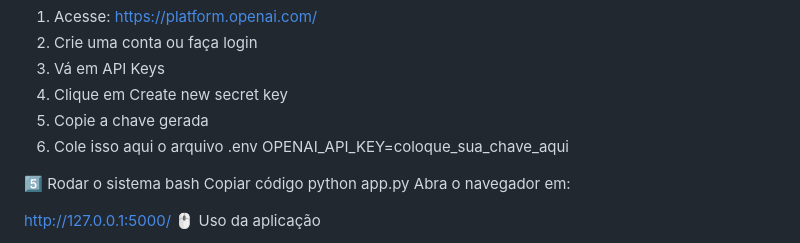
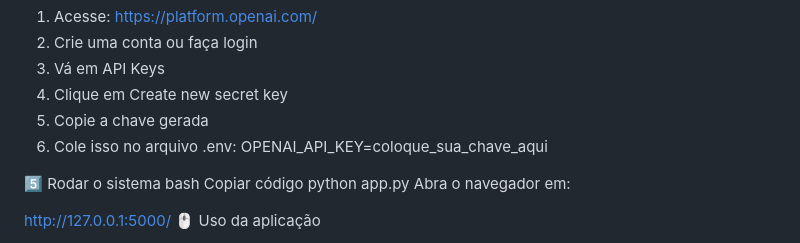
Before and after one commit to Joaquim-Salvador/ClassificadorEmails, a Markdown page: README.md, the part around the change. Rendered like a GitHub page.

```diff
--- a/README.md
+++ b/README.md
@@ -96,7 +96,7 @@ Como obter a chave?
 3. Vá em API Keys
 4. Clique em Create new secret key
 5. Copie a chave gerada
-6. Cole isso aqui o arquivo .env OPENAI_API_KEY=coloque_sua_chave_aqui
+6. Cole isso no arquivo .env: OPENAI_API_KEY=coloque_sua_chave_aqui
 
 
 5️⃣ Rodar o sistema
```
